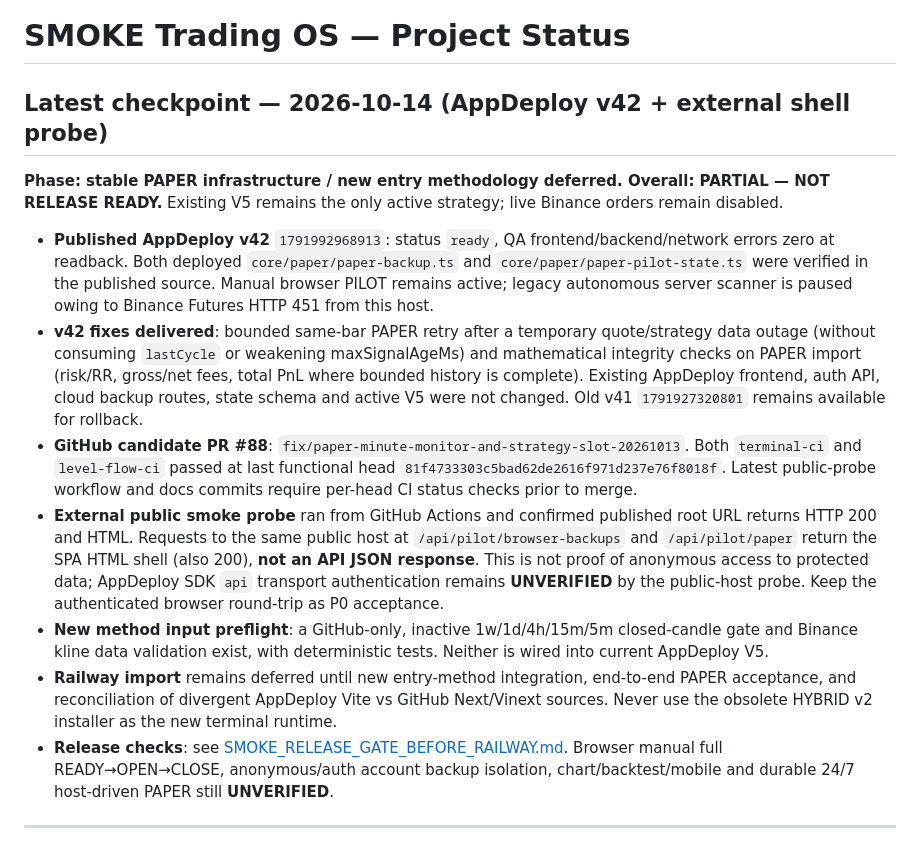
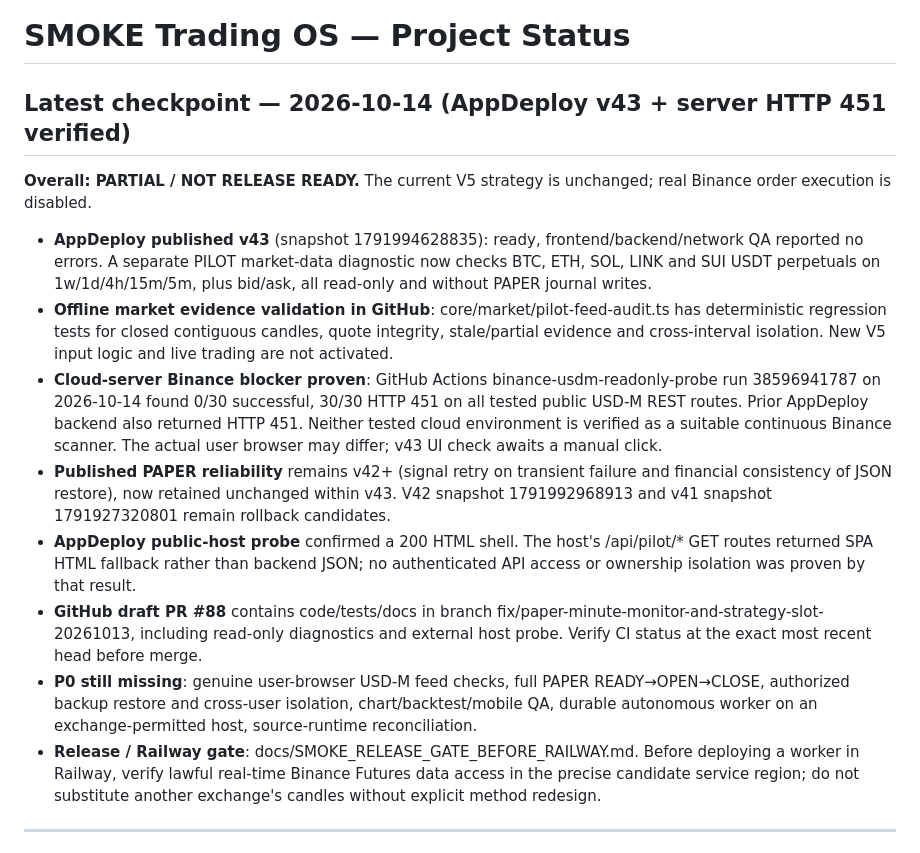
Before and after one commit to SanChi117/smoke-trading-terminal, a Markdown page: PROJECT_STATUS.md, the part around the change. Drawn GitHub-style.

Commit message:
docs(status): publish v43 read-only diagnostics and verified 30/30 Binance HTTP 451 hosted blocker

```diff
--- a/PROJECT_STATUS.md
+++ b/PROJECT_STATUS.md
@@ -1,16 +1,17 @@
 # SMOKE Trading OS — Project Status
 
-## Latest checkpoint — 2026-10-14 (AppDeploy v42 + external shell probe)
+## Latest checkpoint — 2026-10-14 (AppDeploy v43 + server HTTP 451 verified)
 
-**Phase: stable PAPER infrastructure / new entry methodology deferred. Overall: PARTIAL — NOT RELEASE READY.** Existing V5 remains the only active strategy; live Binance orders remain disabled.
+**Overall: PARTIAL / NOT RELEASE READY.** The current V5 strategy is unchanged; real Binance order execution is disabled.
 
-- **Published AppDeploy v42** `1791992968913`: status `ready`, QA frontend/backend/network errors zero at readback. Both deployed `core/paper/paper-backup.ts` and `core/paper/paper-pilot-state.ts` were verified in the published source. Manual browser PILOT remains active; legacy autonomous server scanner is paused owing to Binance Futures HTTP 451 from this host.
-- **v42 fixes delivered**: bounded same-bar PAPER retry after a temporary quote/strategy data outage (without consuming `lastCycle` or weakening maxSignalAgeMs) and mathematical integrity checks on PAPER import (risk/RR, gross/net fees, total PnL where bounded history is complete). Existing AppDeploy frontend, auth API, cloud backup routes, state schema and active V5 were not changed. Old v41 `1791927320801` remains available for rollback.
-- **GitHub candidate PR #88**: `fix/paper-minute-monitor-and-strategy-slot-20261013`. Both `terminal-ci` and `level-flow-ci` passed at last functional head `81f4733303c5bad62de2616f971d237e76f8018f`. Latest public-probe workflow and docs commits require per-head CI status checks prior to merge.
-- **External public smoke probe** ran from GitHub Actions and confirmed published root URL returns HTTP 200 and HTML. Requests to the same public host at `/api/pilot/browser-backups` and `/api/pilot/paper` return the SPA HTML shell (also 200), **not an API JSON response**. This is not proof of anonymous access to protected data; AppDeploy SDK `api` transport authentication remains **UNVERIFIED** by the public-host probe. Keep the authenticated browser round-trip as P0 acceptance.
-- **New method input preflight**: a GitHub-only, inactive 1w/1d/4h/15m/5m closed-candle gate and Binance kline data validation exist, with deterministic tests. Neither is wired into current AppDeploy V5.
-- **Railway import** remains deferred until new entry-method integration, end-to-end PAPER acceptance, and reconciliation of divergent AppDeploy Vite vs GitHub Next/Vinext sources. Never use the obsolete HYBRID v2 installer as the new terminal runtime.
-- **Release checks**: see [SMOKE_RELEASE_GATE_BEFORE_RAILWAY.md](docs/SMOKE_RELEASE_GATE_BEFORE_RAILWAY.md). Browser manual full READY→OPEN→CLOSE, anonymous/auth account backup isolation, chart/backtest/mobile and durable 24/7 host-driven PAPER still **UNVERIFIED**.
+- **AppDeploy published v43** (snapshot 1791994628835): ready, frontend/backend/network QA reported no errors. A separate PILOT market-data diagnostic now checks BTC, ETH, SOL, LINK and SUI USDT perpetuals on 1w/1d/4h/15m/5m, plus bid/ask, all read-only and without PAPER journal writes.
+- **Offline market evidence validation in GitHub**: core/market/pilot-feed-audit.ts has deterministic regression tests for closed contiguous candles, quote integrity, stale/partial evidence and cross-interval isolation. New V5 input logic and live trading are not activated.
+- **Cloud-server Binance blocker proven**: GitHub Actions binance-usdm-readonly-probe run 38596941787 on 2026-10-14 found 0/30 successful, 30/30 HTTP 451 on all tested public USD-M REST routes. Prior AppDeploy backend also returned HTTP 451. Neither tested cloud environment is verified as a suitable continuous Binance scanner. The actual user browser may differ; v43 UI check awaits a manual click.
+- **Published PAPER reliability** remains v42+ (signal retry on transient failure and financial consistency of JSON restore), now retained unchanged within v43. V42 snapshot 1791992968913 and v41 snapshot 1791927320801 remain rollback candidates.
+- **AppDeploy public-host probe** confirmed a 200 HTML shell. The host's /api/pilot/* GET routes returned SPA HTML fallback rather than backend JSON; no authenticated API access or ownership isolation was proven by that result.
+- **GitHub draft PR #88** contains code/tests/docs in branch fix/paper-minute-monitor-and-strategy-slot-20261013, including read-only diagnostics and external host probe. Verify CI status at the exact most recent head before merge.
+- **P0 still missing**: genuine user-browser USD-M feed checks, full PAPER READY→OPEN→CLOSE, authorized backup restore and cross-user isolation, chart/backtest/mobile QA, durable autonomous worker on an exchange-permitted host, source-runtime reconciliation.
+- **Release / Railway gate**: docs/SMOKE_RELEASE_GATE_BEFORE_RAILWAY.md. Before deploying a worker in Railway, verify lawful real-time Binance Futures data access in the precise candidate service region; do not substitute another exchange's candles without explicit method redesign.
 
 ---
 
```
